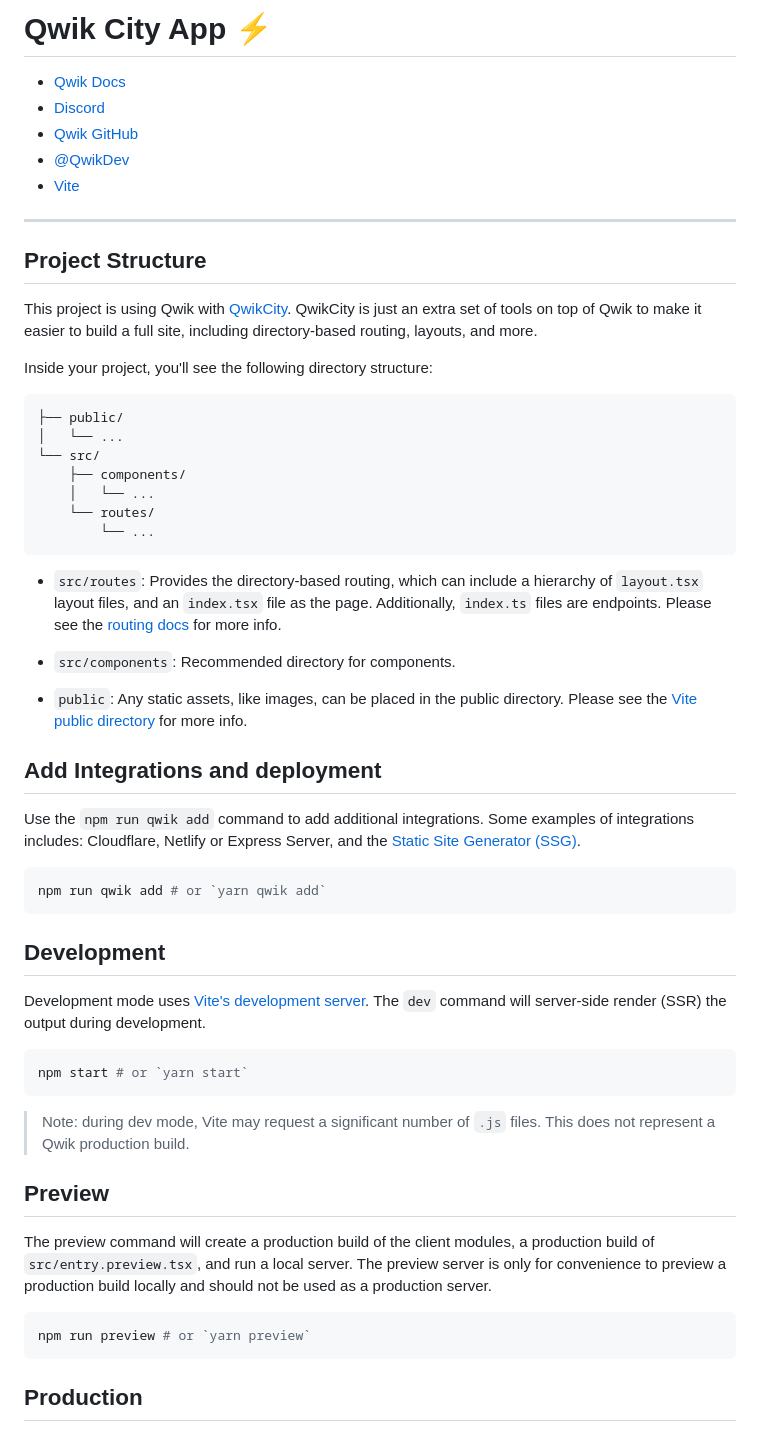
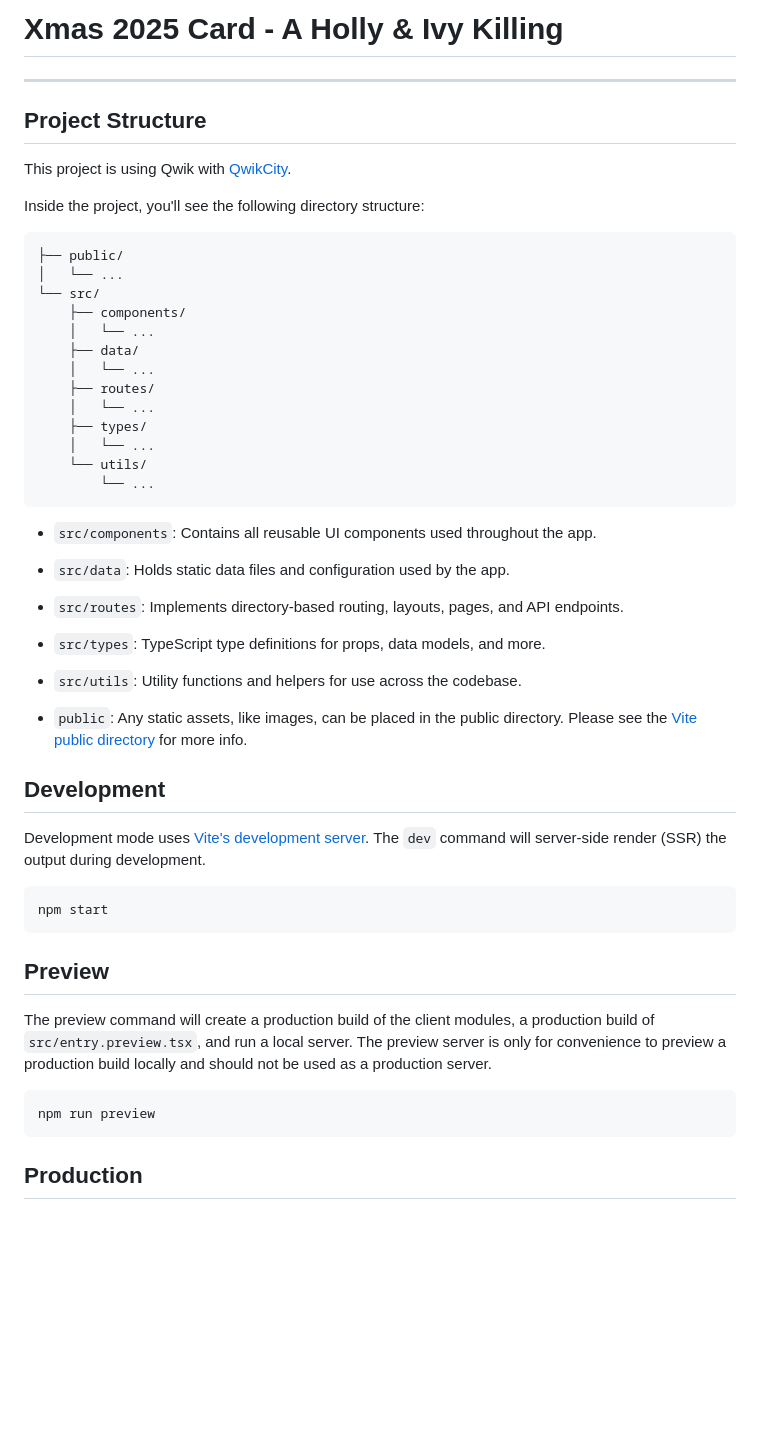
Before and after one commit to euangoddard/xmas-2025, a Markdown page: README.md, the part around the change. Drawn GitHub-style; blank space fills up the shorter version.

Commit message:
docs: make README.md more relevant

````diff
--- a/README.md
+++ b/README.md
@@ -1,18 +1,12 @@
-# Qwik City App ⚡️
-
-- [Qwik Docs](https://qwik.dev/)
-- [Discord](https://qwik.dev/chat)
-- [Qwik GitHub](https://github.com/QwikDev/qwik)
-- [@QwikDev](https://twitter.com/QwikDev)
-- [Vite](https://vitejs.dev/)
+# Xmas 2025 Card - A Holly & Ivy Killing
 
 ---
 
 ## Project Structure
 
-This project is using Qwik with [QwikCity](https://qwik.dev/qwikcity/overview/). QwikCity is just an extra set of tools on top of Qwik to make it easier to build a full site, including directory-based routing, layouts, and more.
+This project is using Qwik with [QwikCity](https://qwik.dev/qwikcity/overview/).
 
-Inside your project, you'll see the following directory structure:
+Inside the project, you'll see the following directory structure:
 
 ```
 ├── public/
@@ -20,40 +14,38 @@ Inside your project, you'll see the following directory structure:
 └── src/
     ├── components/
     │   └── ...
-    └── routes/
+    ├── data/
+    │   └── ...
+    ├── routes/
+    │   └── ...
+    ├── types/
+    │   └── ...
+    └── utils/
         └── ...
 ```
 
-- `src/routes`: Provides the directory-based routing, which can include a hierarchy of `layout.tsx` layout files, and an `index.tsx` file as the page. Additionally, `index.ts` files are endpoints. Please see the [routing docs](https://qwik.dev/qwikcity/routing/overview/) for more info.
-
-- `src/components`: Recommended directory for components.
+- `src/components`: Contains all reusable UI components used throughout the app.
+- `src/data`: Holds static data files and configuration used by the app.
+- `src/routes`: Implements directory-based routing, layouts, pages, and API endpoints.
+- `src/types`: TypeScript type definitions for props, data models, and more.
+- `src/utils`: Utility functions and helpers for use across the codebase.
 
 - `public`: Any static assets, like images, can be placed in the public directory. Please see the [Vite public directory](https://vitejs.dev/guide/assets.html#the-public-directory) for more info.
-
-## Add Integrations and deployment
-
-Use the `npm run qwik add` command to add additional integrations. Some examples of integrations includes: Cloudflare, Netlify or Express Server, and the [Static Site Generator (SSG)](https://qwik.dev/qwikcity/guides/static-site-generation/).
-
-```shell
-npm run qwik add # or `yarn qwik add`
-```
 
 ## Development
 
 Development mode uses [Vite's development server](https://vitejs.dev/). The `dev` command will server-side render (SSR) the output during development.
 
 ```shell
-npm start # or `yarn start`
+npm start
 ```
-
-> Note: during dev mode, Vite may request a significant number of `.js` files. This does not represent a Qwik production build.
 
 ## Preview
 
 The preview command will create a production build of the client modules, a production build of `src/entry.preview.tsx`, and run a local server. The preview server is only for convenience to preview a production build locally and should not be used as a production server.
 
 ```shell
-npm run preview # or `yarn preview`
+npm run preview
 ```
 
 ## Production
````
